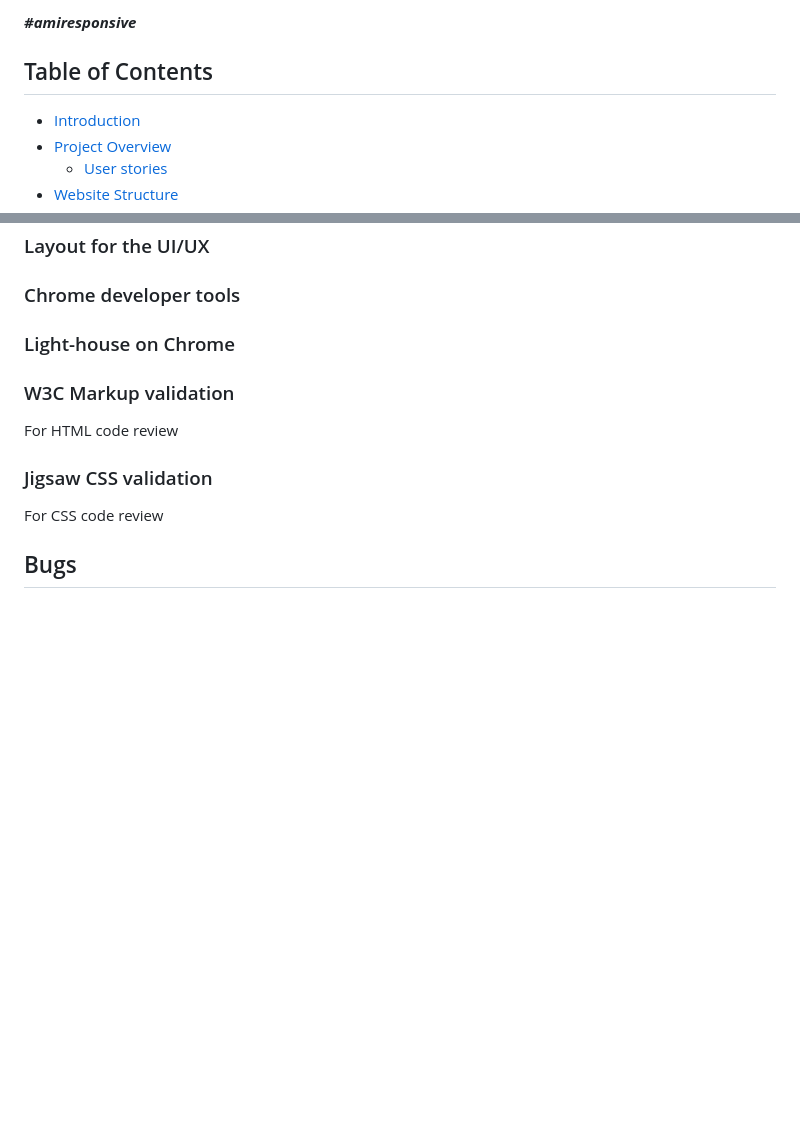
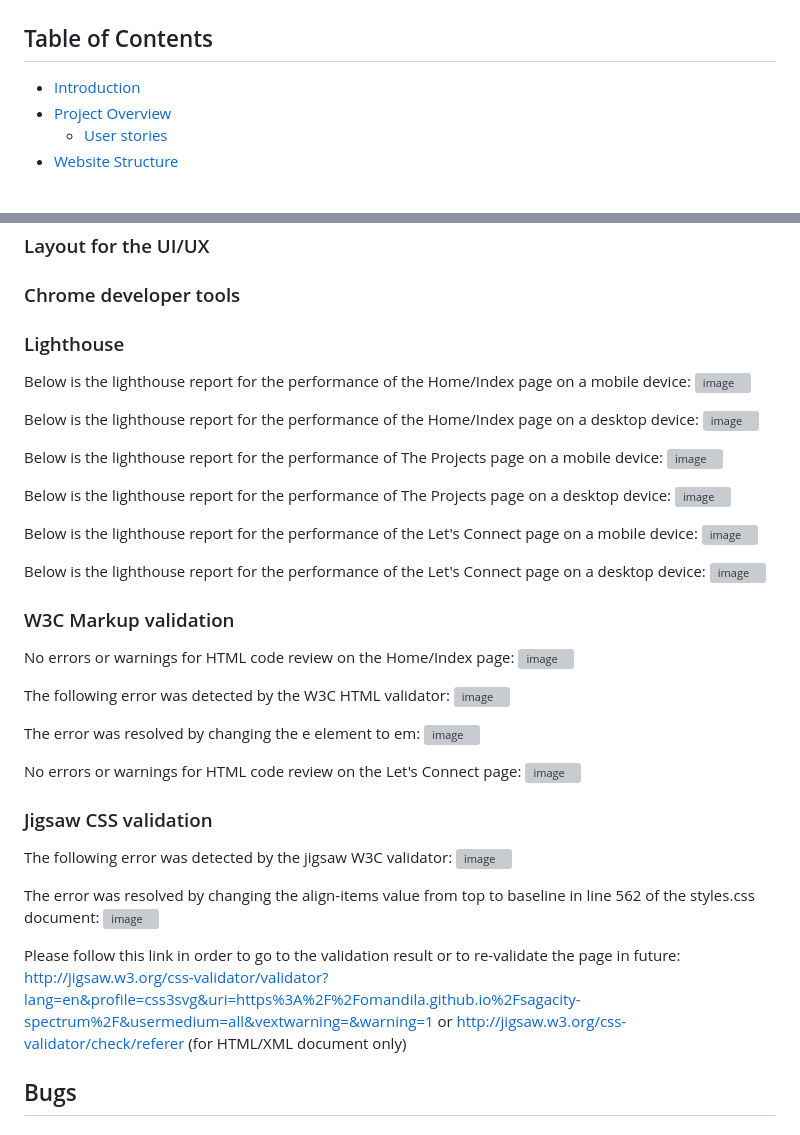
Before and after one commit to OMandila/the-sagacity-spectrum, a Markdown page: README.md, 2 parts joined by grey strips. Rendered like a GitHub page; blank space fills up the shorter version; grey boxes are pictures that could not be loaded.

Commit message:
Update README.md
maint: add content and screenshots as needed

```diff
--- a/README.md
+++ b/README.md
@@ -4,5 +5,4 @@ The "Sagacity Spectrum" is a personal website showcasing the diverse and strateg
 
-***#amiresponsive***
 
 ## Table of Contents
 - [Introduction](#introduction)
@@ -107,13 +106,50 @@ The site was continually tested during development using Chrome Developer tools.
 
 ### Chrome developer tools
 
-### Light-house on Chrome
+### Lighthouse
+Below is the lighthouse report for the performance of the Home/Index page on a mobile device:
+![image](https://github.com/OMandila/sagacity-spectrum/assets/71443713/8ed2526d-4edf-49e7-8217-6c168bc6859e)
+
+Below is the lighthouse report for the performance of the Home/Index page on a desktop device:
+![image](https://github.com/OMandila/sagacity-spectrum/assets/71443713/54da2e3a-8ea0-4850-afc5-f3ae859cc0de)
+
+Below is the lighthouse report for the performance of The Projects page on a mobile device:
+![image](https://github.com/OMandila/sagacity-spectrum/assets/71443713/cf6667cf-bc02-48b2-9263-1a7c63ae8d98)
+
+Below is the lighthouse report for the performance of The Projects page on a desktop device:
+![image](https://github.com/OMandila/sagacity-spectrum/assets/71443713/aa3f4f3e-83cd-4f33-abe2-4a552d4121f6)
+
+Below is the lighthouse report for the performance of the Let's Connect page on a mobile device:
+![image](https://github.com/OMandila/sagacity-spectrum/assets/71443713/a2ced423-5ef2-4d63-9acc-62cda254eb7a)
+
+Below is the lighthouse report for the performance of the Let's Connect page on a desktop device:
+![image](https://github.com/OMandila/sagacity-spectrum/assets/71443713/4853afe5-2048-4a3b-9f1f-032bc6db70a7)
+
 
 ### W3C Markup validation
-For HTML code review
+No errors or warnings for HTML code review on the Home/Index page:
+![image](https://github.com/OMandila/sagacity-spectrum/assets/71443713/711a0b52-5ea4-420f-9ffd-71d988d74b6a)
+
+The following error was detected by the W3C HTML validator:
+![image](https://github.com/OMandila/sagacity-spectrum/assets/71443713/4389fd59-f6c0-42db-ab57-8288b23b1732)
+
+The error was resolved by changing the e element to em:
+![image](https://github.com/OMandila/sagacity-spectrum/assets/71443713/f2603b52-b7a5-466b-809e-4ffa75a00d11)
+
+No errors or warnings for HTML code review on the Let's Connect page:
+![image](https://github.com/OMandila/sagacity-spectrum/assets/71443713/7ffee70d-360a-406c-8e5d-a5902b4c1d64)
 
 ### Jigsaw CSS validation
-For CSS code review
+The following error was detected by the jigsaw W3C validator:
+![image](https://github.com/OMandila/sagacity-spectrum/assets/71443713/f3fd219a-dfd6-4af3-8272-e16d4ee86a5e)
+
+The error was resolved by changing the align-items value from top to baseline in line 562 of the styles.css document:
+![image](https://github.com/OMandila/sagacity-spectrum/assets/71443713/e89f713d-8533-44f3-9093-91317fddf50c)
+
+Please follow this link in order to go to the validation result or to re-validate the page in future:
+http://jigsaw.w3.org/css-validator/validator?lang=en&profile=css3svg&uri=https%3A%2F%2Fomandila.github.io%2Fsagacity-spectrum%2F&usermedium=all&vextwarning=&warning=1
+or
+http://jigsaw.w3.org/css-validator/check/referer (for HTML/XML document only)
 
 ## Bugs
 ### Resolved bugs
```
Also changed, not shown: other parts of README.md (+5 -6 lines).
